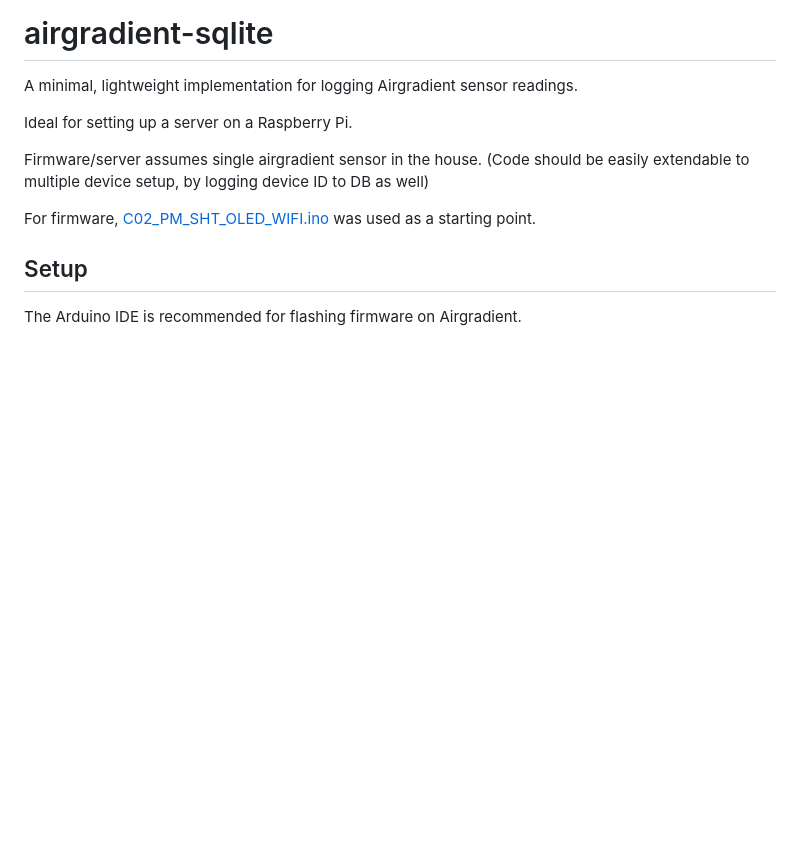
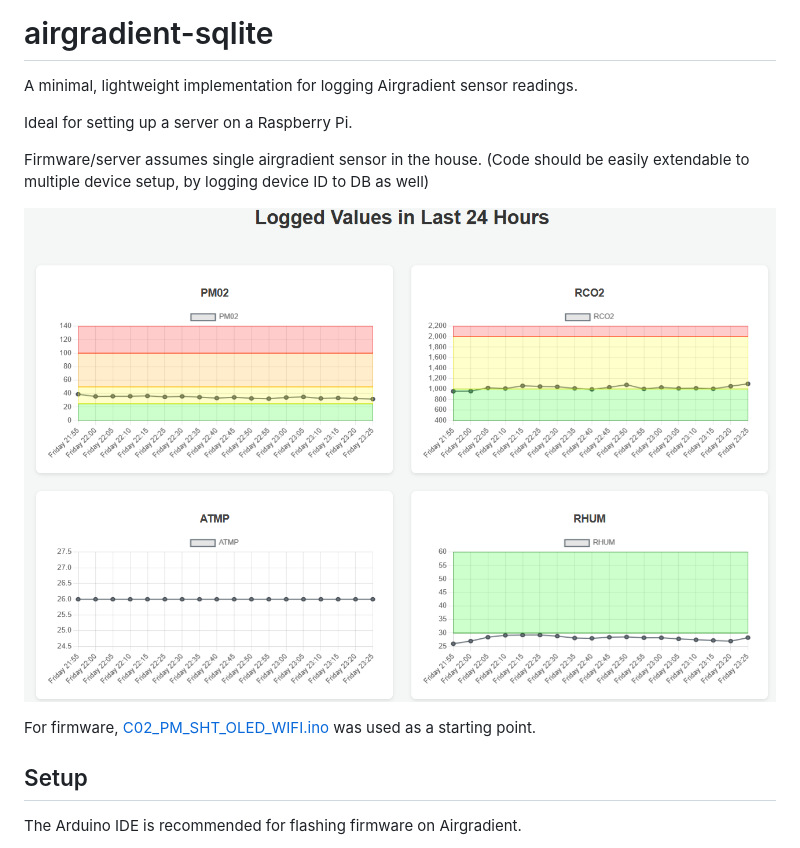
Before and after one commit to nyhun/airgradient-sqlite, a Markdown page: README.md, the part around the change. Drawn GitHub-style; pictures changed too: readme/screenshot.png (added); blank space fills up the shorter version.

```diff
--- a/README.md
+++ b/README.md
@@ -5,6 +5,8 @@ Ideal for setting up a server on a Raspberry Pi.
 
 Firmware/server assumes single airgradient sensor in the house.
 (Code should be easily extendable to multiple device setup, by logging device ID to DB as well)
+
+![Screenshot](readme/screenshot.png)
 
 For firmware, [C02_PM_SHT_OLED_WIFI.ino](https://github.com/airgradienthq/arduino/blob/1.4.2/examples/C02_PM_SHT_OLED_WIFI/C02_PM_SHT_OLED_WIFI.ino) was used as a starting point.
 
```
